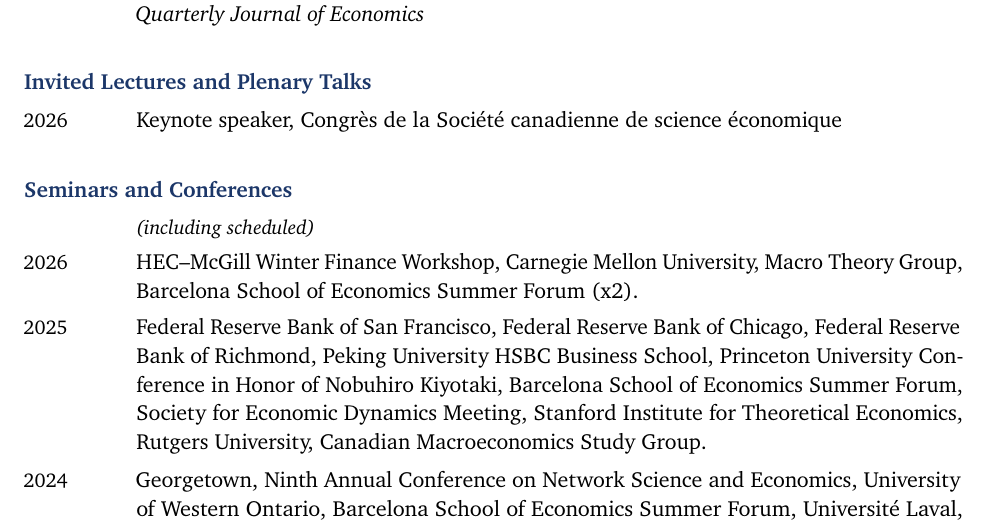
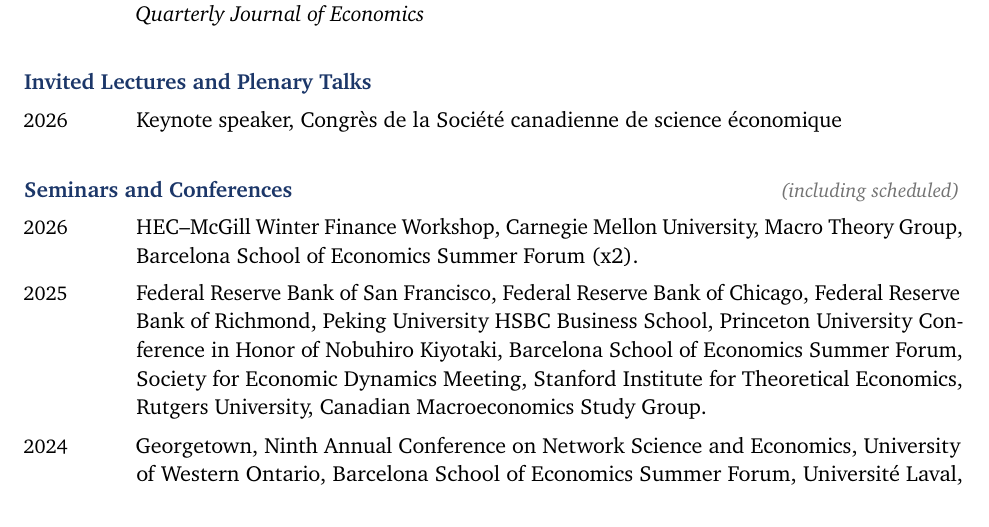
Before and after one commit to mathtd/cv, a LaTeX CV (cv.tex): part of page 2 of 6, cut so that both start at the same text. Compiled offline with pdfLaTeX.

Commit message:
Fix (including scheduled)

```diff
--- a/cv.tex
+++ b/cv.tex
@@ -112,8 +112,7 @@
 \subsection{Invited Lectures and Plenary Talks}
 \entry{2026}{Keynote speaker, Congrès de la Société canadienne de science économique}
 
-\subsection{Seminars and Conferences}
-{\small\itshape\hspace*{0.12\textwidth}(including scheduled)}\par\smallskip
+\subsection{Seminars and Conferences\hfill{\normalfont\small\itshape\color{black!55}(including scheduled)}}
 \entry{2026}{HEC--McGill Winter Finance Workshop, Carnegie Mellon University, Macro Theory Group, Barcelona School of Economics Summer Forum (x2).}
 \entry{2025}{Federal Reserve Bank of San Francisco, Federal Reserve Bank of Chicago, Federal Reserve Bank of Richmond, Peking University HSBC Business School, Princeton University Conference in Honor of Nobuhiro Kiyotaki, Barcelona School of Economics Summer Forum, Society for Economic Dynamics Meeting, Stanford Institute for Theoretical Economics, Rutgers University, Canadian Macroeconomics Study Group.}
 \entry{2024}{Georgetown, Ninth Annual Conference on Network Science and Economics, University of Western Ontario, Barcelona School of Economics Summer Forum, Université Laval, University of Texas at Austin, University of North Carolina at Chapel Hill, Queen's University, Federal Reserve Bank of Philadelphia.}
```
Also changed, not shown: cv.pdf.
